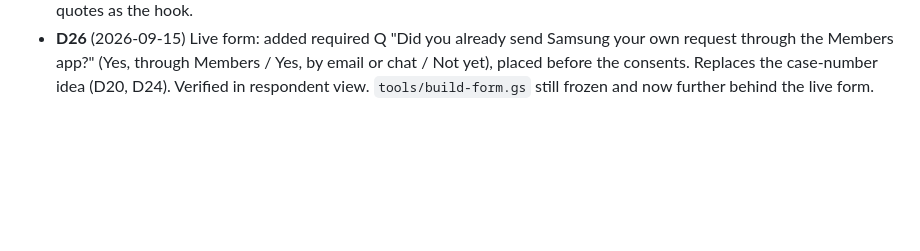
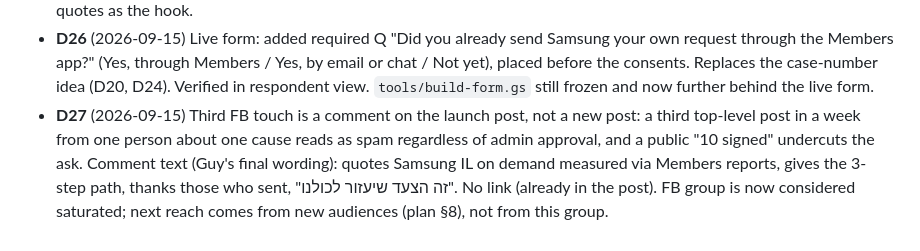
Before and after one commit to gvago/galaxy-ai-hebrew, a Markdown page: DECISIONS.md, the part around the change. GitHub-like rendering; blank space fills up the shorter version.

Commit message:
D27: FB comment instead of third post; group saturated

```diff
--- a/DECISIONS.md
+++ b/DECISIONS.md
@@ -34,3 +34,4 @@ Append-only. Dated. Rejected options stay in.
 - **D24** (2026-09-15) C20 received 2026-09-10, read 2026-09-15 (Rosh Hashana gap). Consequences: (1) D20 final: no case numbers exist from Samsung IL; email address is the reference. Survey and guide drop the case-number field for good. (2) Samsung IL states demand via Members error reports is the input to the global team's decision. Route 1 (Members, Others/Once) becomes THE ask; route 2 (email) stays as the way to get a written reply. (3) Public messaging: "Samsung Israel says the decision follows demand; the demand signal is Members reports; here is how to file one in 2 minutes." (4) No further email follow-up now; the thread has given what it can. Re-ask in 30 days per plan §6.
 - **D25** (2026-09-15) Survey at 10 after 7 days (4 on day 1, 6 over the holiday week without new posts). Under the plan's pilot threshold; the FB group alone will not carry Week 5. Next channel step per §8 is press with the two Samsung quotes as the hook.
 - **D26** (2026-09-15) Live form: added required Q "Did you already send Samsung your own request through the Members app?" (Yes, through Members / Yes, by email or chat / Not yet), placed before the consents. Replaces the case-number idea (D20, D24). Verified in respondent view. `tools/build-form.gs` still frozen and now further behind the live form.
+- **D27** (2026-09-15) Third FB touch is a comment on the launch post, not a new post: a third top-level post in a week from one person about one cause reads as spam regardless of admin approval, and a public "10 signed" undercuts the ask. Comment text (Guy's final wording): quotes Samsung IL on demand measured via Members reports, gives the 3-step path, thanks those who sent, "זה הצעד שיעזור לכולנו". No link (already in the post). FB group is now considered saturated; next reach comes from new audiences (plan §8), not from this group.
```
